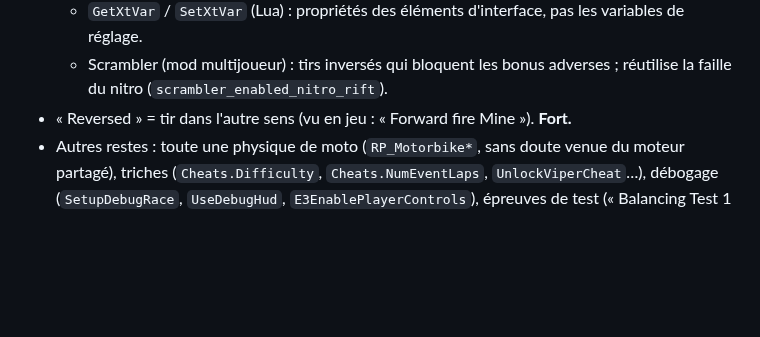
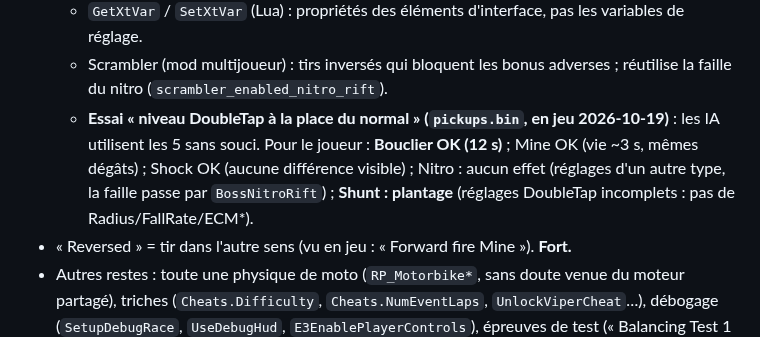
Before and after one commit to Ov3r-MAG1STR4L/blur-re, a Markdown page: docs/CONNAISSANCES.md, the part around the change. GitHub-like rendering; blank space fills up the shorter version.

Commit message:
DoubleTap pickups: per-pickup results for the player
Co-Authored-By: Claude Opus 5.5 <noreply@anthropic.com>

```diff
--- a/docs/CONNAISSANCES.md
+++ b/docs/CONNAISSANCES.md
@@ -486,6 +486,10 @@ celui de `AIPerkPrefs`. **Confirmé** (correspondance des valeurs et lecture en
   - `GetXtVar` / `SetXtVar` (Lua) : propriétés des éléments d'interface, pas les variables de réglage.
   - Scrambler (mod multijoueur) : tirs inversés qui bloquent les bonus adverses ; réutilise la faille du nitro
     (`scrambler_enabled_nitro_rift`).
+  - **Essai « niveau DoubleTap à la place du normal » (`pickups.bin`, en jeu 2026-10-19)** : les IA utilisent les
+    5 sans souci. Pour le joueur : **Bouclier OK (12 s)** ; Mine OK (vie ~3 s, mêmes dégâts) ; Shock OK (aucune
+    différence visible) ; Nitro : aucun effet (réglages d'un autre type, la faille passe par `BossNitroRift`) ;
+    **Shunt : plantage** (réglages DoubleTap incomplets : pas de Radius/FallRate/ECM*).
 - « Reversed » = tir dans l'autre sens (vu en jeu : « Forward fire Mine »). **Fort.**
 - Autres restes : toute une physique de moto (`RP_Motorbike*`, sans doute venue du moteur partagé),
   triches (`Cheats.Difficulty`, `Cheats.NumEventLaps`, `UnlockViperCheat`…), débogage (`SetupDebugRace`,
```
Also changed, not shown: docs/CAHIER_DES_CHARGES.md (+1 -0 lines).
